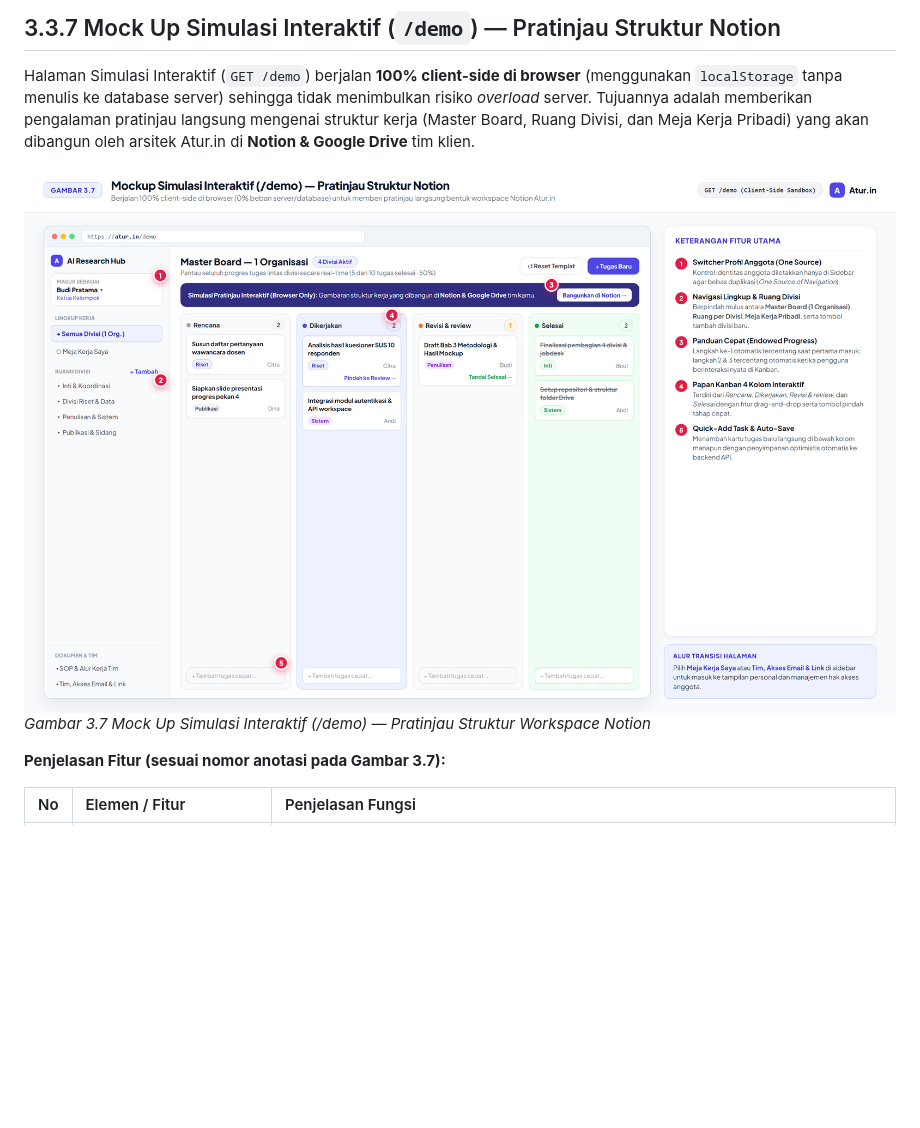
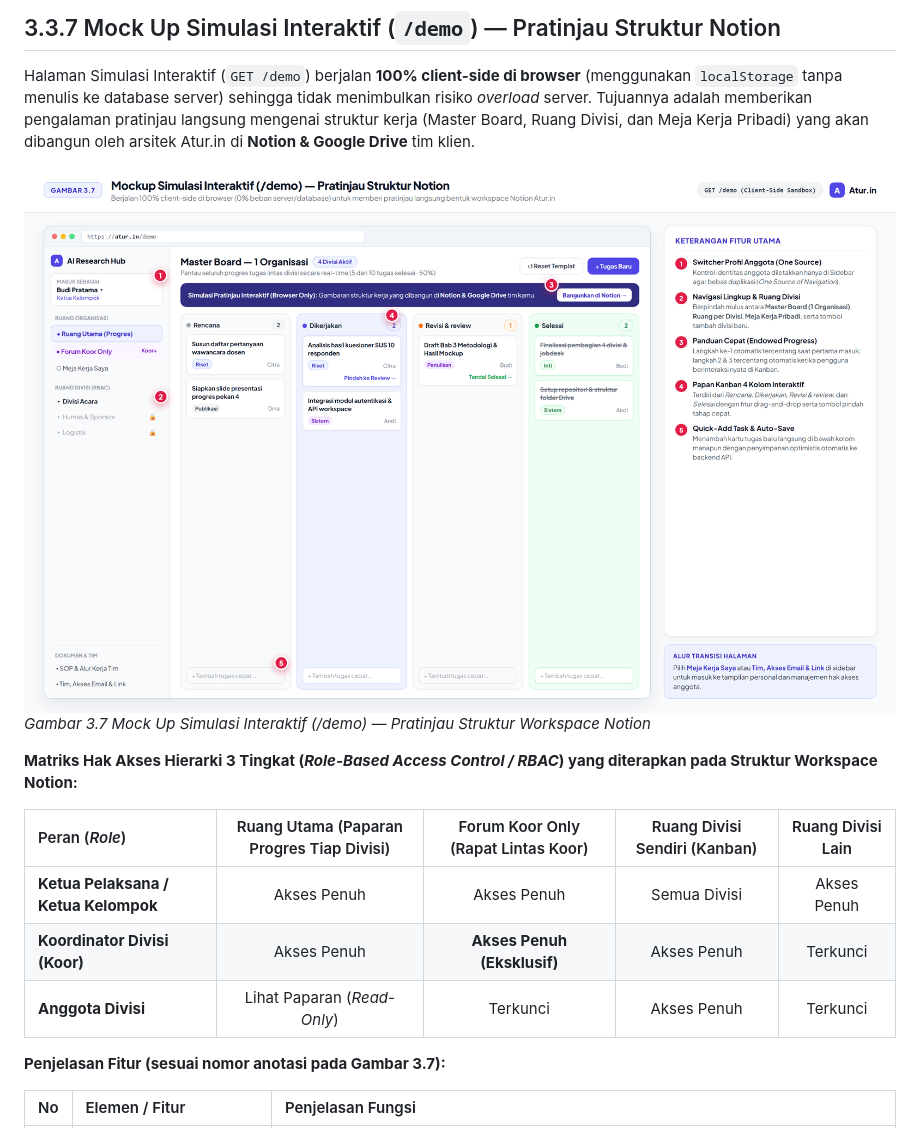
Before and after one commit to Mystxnla/Web-Atur.in, a Markdown page: docs/mockup-laporan/LAPORAN-MOCKUP-FITUR-ALUR.md, the part around the change. GitHub-like rendering; pictures changed too: docs/mockup-laporan/png/06-workspace-kanban-organisasi.png; blank space fills up the shorter version.

Commit message:
feat(demo): add 3-tier RBAC hierarchy (Ketua, Koor + Forum Koor Only, Anggota) & update UAS docs

```diff
--- a/docs/mockup-laporan/LAPORAN-MOCKUP-FITUR-ALUR.md
+++ b/docs/mockup-laporan/LAPORAN-MOCKUP-FITUR-ALUR.md
@@ -145,6 +145,14 @@ Halaman Simulasi Interaktif (`GET /demo`) berjalan **100% client-side di browser
 ![Gambar 3.7 Mockup Simulasi Interaktif Pratinjau Struktur Notion](./png/06-workspace-kanban-organisasi.png)
 *Gambar 3.7 Mock Up Simulasi Interaktif (/demo) — Pratinjau Struktur Workspace Notion*
 
+**Matriks Hak Akses Hierarki 3 Tingkat (*Role-Based Access Control / RBAC*) yang diterapkan pada Struktur Workspace Notion:**
+
+| Peran (*Role*) | Ruang Utama (Paparan Progres Tiap Divisi) | Forum Koor Only (Rapat Lintas Koor) | Ruang Divisi Sendiri (Kanban) | Ruang Divisi Lain |
+| :--- | :---: | :---: | :---: | :---: |
+| **Ketua Pelaksana / Ketua Kelompok** | Akses Penuh | Akses Penuh | Semua Divisi | Akses Penuh |
+| **Koordinator Divisi (Koor)** | Akses Penuh | **Akses Penuh (Eksklusif)** | Akses Penuh | Terkunci |
+| **Anggota Divisi** | Lihat Paparan (*Read-Only*) | Terkunci | Akses Penuh | Terkunci |
+
 **Penjelasan Fitur (sesuai nomor anotasi pada Gambar 3.7):**
 
 | No | Elemen / Fitur | Penjelasan Fungsi |
```
Also changed, not shown: 2 other files.
